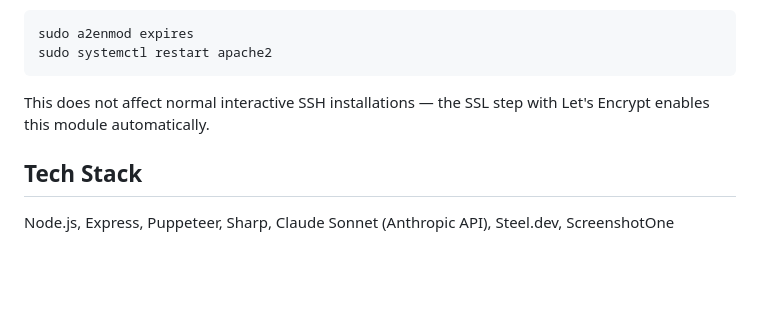
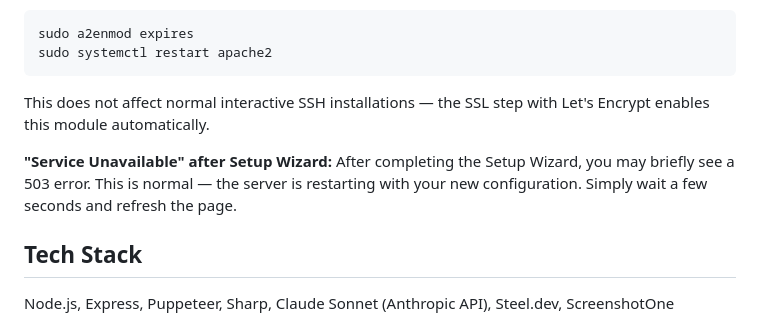
Before and after one commit to glorics/slidr, a Markdown page: README.md, the part around the change. Rendered like a GitHub page; blank space fills up the shorter version.

Commit message:
Add note about brief 503 after Setup Wizard restart
Expected behavior — server restarts with new config, just refresh.

Co-Authored-By: Claude Opus 4.6 (1M context) <noreply@anthropic.com>

```diff
--- a/README.md
+++ b/README.md
@@ -87,6 +87,8 @@ sudo systemctl restart apache2
 
 This does not affect normal interactive SSH installations — the SSL step with Let's Encrypt enables this module automatically.
 
+**"Service Unavailable" after Setup Wizard:** After completing the Setup Wizard, you may briefly see a 503 error. This is normal — the server is restarting with your new configuration. Simply wait a few seconds and refresh the page.
+
 ## Tech Stack
 
 Node.js, Express, Puppeteer, Sharp, Claude Sonnet (Anthropic API), Steel.dev, ScreenshotOne
```
